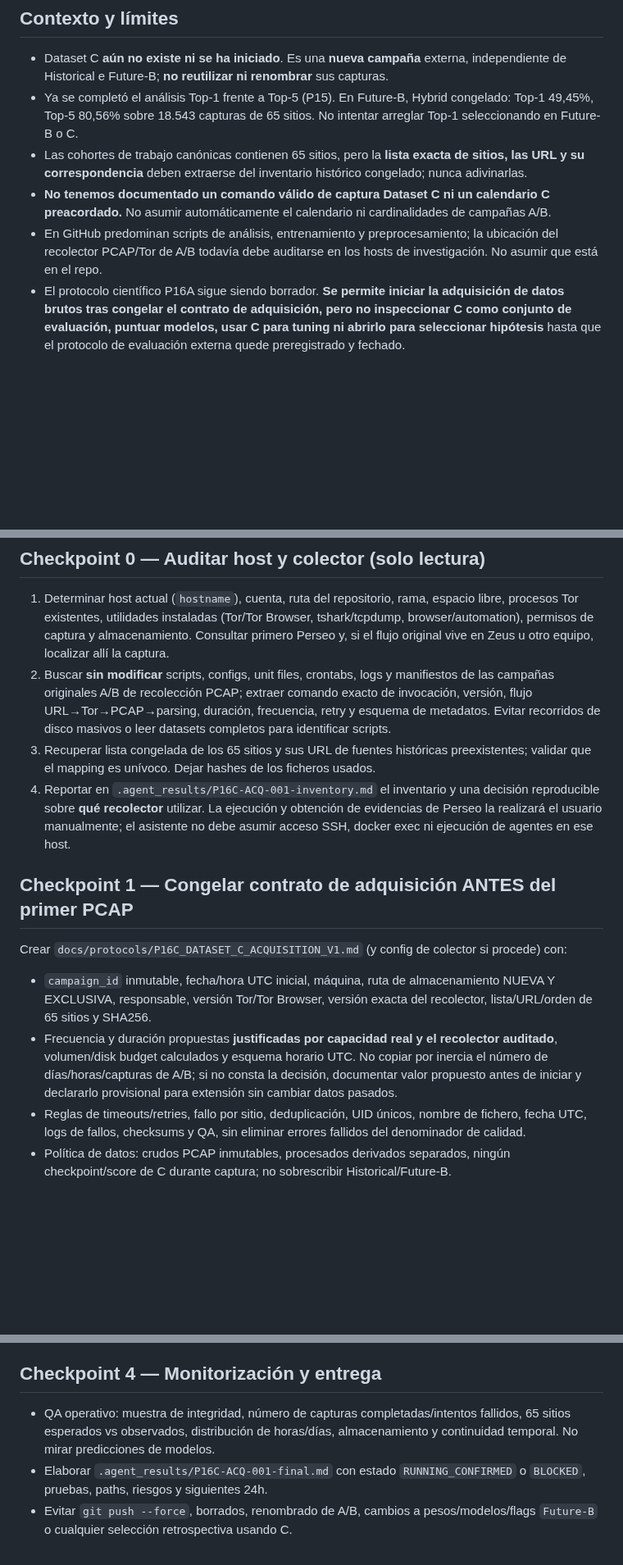
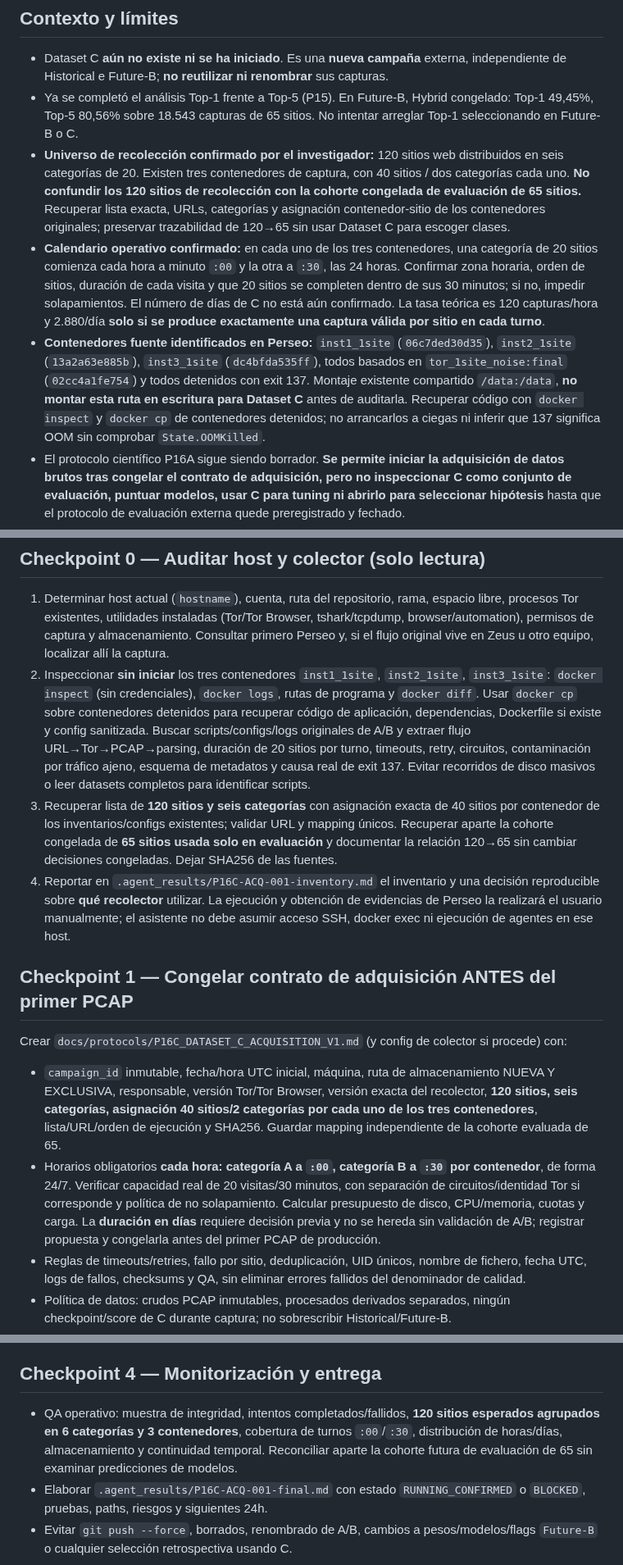
Before and after one commit to a52290451/ltd-attack, a Markdown page: .agent_tasks/P16C-ACQ-001-dataset-c-start.md, 3 parts joined by grey strips. Shown at 82% size. Rendered like a GitHub page; blank space fills up the shorter version.

Commit message:
docs(P16C): record 120-site three-container hourly collection schedule

```diff
--- a/.agent_tasks/P16C-ACQ-001-dataset-c-start.md
+++ b/.agent_tasks/P16C-ACQ-001-dataset-c-start.md
@@ -10,9 +10,9 @@
 
 - Dataset C **aún no existe ni se ha iniciado**. Es una **nueva campaña** externa, independiente de Historical e Future-B; **no reutilizar ni renombrar** sus capturas.
 - Ya se completó el análisis Top-1 frente a Top-5 (P15). En Future-B, Hybrid congelado: Top-1 49,45%, Top-5 80,56% sobre 18.543 capturas de 65 sitios. No intentar arreglar Top-1 seleccionando en Future-B o C.
-- Las cohortes de trabajo canónicas contienen 65 sitios, pero la **lista exacta de sitios, las URL y su correspondencia** deben extraerse del inventario histórico congelado; nunca adivinarlas.
-- **No tenemos documentado un comando válido de captura Dataset C ni un calendario C preacordado.** No asumir automáticamente el calendario ni cardinalidades de campañas A/B.
-- En GitHub predominan scripts de análisis, entrenamiento y preprocesamiento; la ubicación del recolector PCAP/Tor de A/B todavía debe auditarse en los hosts de investigación. No asumir que está en el repo.
+- **Universo de recolección confirmado por el investigador:** 120 sitios web distribuidos en seis categorías de 20. Existen tres contenedores de captura, con 40 sitios / dos categorías cada uno. **No confundir los 120 sitios de recolección con la cohorte congelada de evaluación de 65 sitios.** Recuperar lista exacta, URLs, categorías y asignación contenedor-sitio de los contenedores originales; preservar trazabilidad de 120→65 sin usar Dataset C para escoger clases.
+- **Calendario operativo confirmado:** en cada uno de los tres contenedores, una categoría de 20 sitios comienza cada hora a minuto `:00` y la otra a `:30`, las 24 horas. Confirmar zona horaria, orden de sitios, duración de cada visita y que 20 sitios se completen dentro de sus 30 minutos; si no, impedir solapamientos. El número de días de C no está aún confirmado. La tasa teórica es 120 capturas/hora y 2.880/día **solo si se produce exactamente una captura válida por sitio en cada turno**.
+- **Contenedores fuente identificados en Perseo:** `inst1_1site` (`06c7ded30d35`), `inst2_1site` (`13a2a63e885b`), `inst3_1site` (`dc4bfda535ff`), todos basados en `tor_1site_noise:final` (`02cc4a1fe754`) y todos detenidos con exit 137. Montaje existente compartido `/data:/data`, **no montar esta ruta en escritura para Dataset C** antes de auditarla. Recuperar código con `docker inspect` y `docker cp` de contenedores detenidos; no arrancarlos a ciegas ni inferir que 137 significa OOM sin comprobar `State.OOMKilled`.
 - El protocolo científico P16A sigue siendo borrador. **Se permite iniciar la adquisición de datos brutos tras congelar el contrato de adquisición, pero no inspeccionar C como conjunto de evaluación, puntuar modelos, usar C para tuning ni abrirlo para seleccionar hipótesis** hasta que el protocolo de evaluación externa quede preregistrado y fechado.
 - Trabajar sobre máquinas y sitios autorizados por la investigación. No romper jobs ni servicios existentes. Cualquier fallo deja evidencia; prohibido borrar datos ajenos.
 
@@ -23,15 +23,15 @@
 ## Checkpoint 0 — Auditar host y colector (solo lectura)
 
 1. Determinar host actual (`hostname`), cuenta, ruta del repositorio, rama, espacio libre, procesos Tor existentes, utilidades instaladas (Tor/Tor Browser, tshark/tcpdump, browser/automation), permisos de captura y almacenamiento. Consultar primero Perseo y, si el flujo original vive en Zeus u otro equipo, localizar allí la captura.
-2. Buscar **sin modificar** scripts, configs, unit files, crontabs, logs y manifiestos de las campañas originales A/B de recolección PCAP; extraer comando exacto de invocación, versión, flujo URL→Tor→PCAP→parsing, duración, frecuencia, retry y esquema de metadatos. Evitar recorridos de disco masivos o leer datasets completos para identificar scripts.
-3. Recuperar lista congelada de los 65 sitios y sus URL de fuentes históricas preexistentes; validar que el mapping es unívoco. Dejar hashes de los ficheros usados.
+2. Inspeccionar **sin iniciar** los tres contenedores `inst1_1site`, `inst2_1site`, `inst3_1site`: `docker inspect` (sin credenciales), `docker logs`, rutas de programa y `docker diff`. Usar `docker cp` sobre contenedores detenidos para recuperar código de aplicación, dependencias, Dockerfile si existe y config sanitizada. Buscar scripts/configs/logs originales de A/B y extraer flujo URL→Tor→PCAP→parsing, duración de 20 sitios por turno, timeouts, retry, circuitos, contaminación por tráfico ajeno, esquema de metadatos y causa real de exit 137. Evitar recorridos de disco masivos o leer datasets completos para identificar scripts.
+3. Recuperar lista de **120 sitios y seis categorías** con asignación exacta de 40 sitios por contenedor de los inventarios/configs existentes; validar URL y mapping únicos. Recuperar aparte la cohorte congelada de **65 sitios usada solo en evaluación** y documentar la relación 120→65 sin cambiar decisiones congeladas. Dejar SHA256 de las fuentes.
 4. Reportar en `.agent_results/P16C-ACQ-001-inventory.md` el inventario y una decisión reproducible sobre **qué recolector** utilizar. La ejecución y obtención de evidencias de Perseo la realizará el usuario manualmente; el asistente no debe asumir acceso SSH, docker exec ni ejecución de agentes en ese host.
 
 ## Checkpoint 1 — Congelar contrato de adquisición ANTES del primer PCAP
 
 Crear `docs/protocols/P16C_DATASET_C_ACQUISITION_V1.md` (y config de colector si procede) con:
-- `campaign_id` inmutable, fecha/hora UTC inicial, máquina, ruta de almacenamiento NUEVA Y EXCLUSIVA, responsable, versión Tor/Tor Browser, versión exacta del recolector, lista/URL/orden de 65 sitios y SHA256.
-- Frecuencia y duración propuestas **justificadas por capacidad real y el recolector auditado**, volumen/disk budget calculados y esquema horario UTC. No copiar por inercia el número de días/horas/capturas de A/B; si no consta la decisión, documentar valor propuesto antes de iniciar y declararlo provisional para extensión sin cambiar datos pasados.
+- `campaign_id` inmutable, fecha/hora UTC inicial, máquina, ruta de almacenamiento NUEVA Y EXCLUSIVA, responsable, versión Tor/Tor Browser, versión exacta del recolector, **120 sitios, seis categorías, asignación 40 sitios/2 categorías por cada uno de los tres contenedores**, lista/URL/orden de ejecución y SHA256. Guardar mapping independiente de la cohorte evaluada de 65.
+- Horarios obligatorios **cada hora: categoría A a `:00`, categoría B a `:30` por contenedor**, de forma 24/7. Verificar capacidad real de 20 visitas/30 minutos, con separación de circuitos/identidad Tor si corresponde y política de no solapamiento. Calcular presupuesto de disco, CPU/memoria, cuotas y carga. La **duración en días** requiere decisión previa y no se hereda sin validación de A/B; registrar propuesta y congelarla antes del primer PCAP de producción.
 - Reglas de timeouts/retries, fallo por sitio, deduplicación, UID únicos, nombre de fichero, fecha UTC, logs de fallos, checksums y QA, sin eliminar errores fallidos del denominador de calidad.
 - Política de datos: crudos PCAP inmutables, procesados derivados separados, ningún checkpoint/score de C durante captura; no sobrescribir Historical/Future-B.
 - No exponer datos o capturas sensibles en GitHub; subir solo código, contrato y resúmenes no sensibles. Calcular SHA256 y versionar el contrato antes de comenzar.
@@ -54,7 +54,7 @@ Con checkpoint 0-2 en verde:
 
 ## Checkpoint 4 — Monitorización y entrega
 
-- QA operativo: muestra de integridad, número de capturas completadas/intentos fallidos, 65 sitios esperados vs observados, distribución de horas/días, almacenamiento y continuidad temporal. No mirar predicciones de modelos.
+- QA operativo: muestra de integridad, intentos completados/fallidos, **120 sitios esperados agrupados en 6 categorías y 3 contenedores**, cobertura de turnos `:00`/`:30`, distribución de horas/días, almacenamiento y continuidad temporal. Reconciliar aparte la cohorte futura de evaluación de 65 sin examinar predicciones de modelos.
 - Elaborar `.agent_results/P16C-ACQ-001-final.md` con estado `RUNNING_CONFIRMED` o `BLOCKED`, pruebas, paths, riesgos y siguientes 24h.
 - Evitar `git push --force`, borrados, renombrado de A/B, cambios a pesos/modelos/flags `Future-B` o cualquier selección retrospectiva usando C.
 
```
